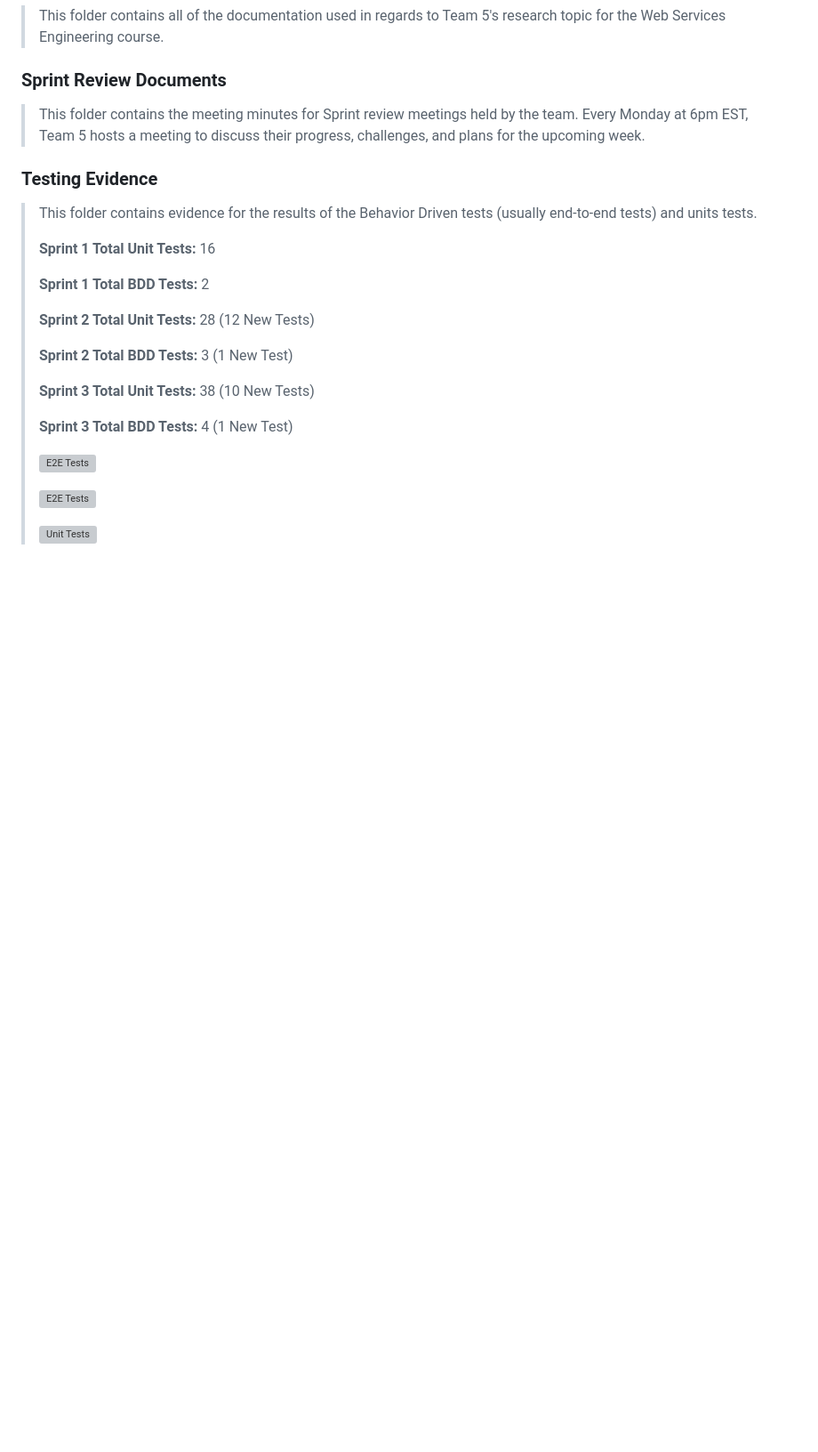
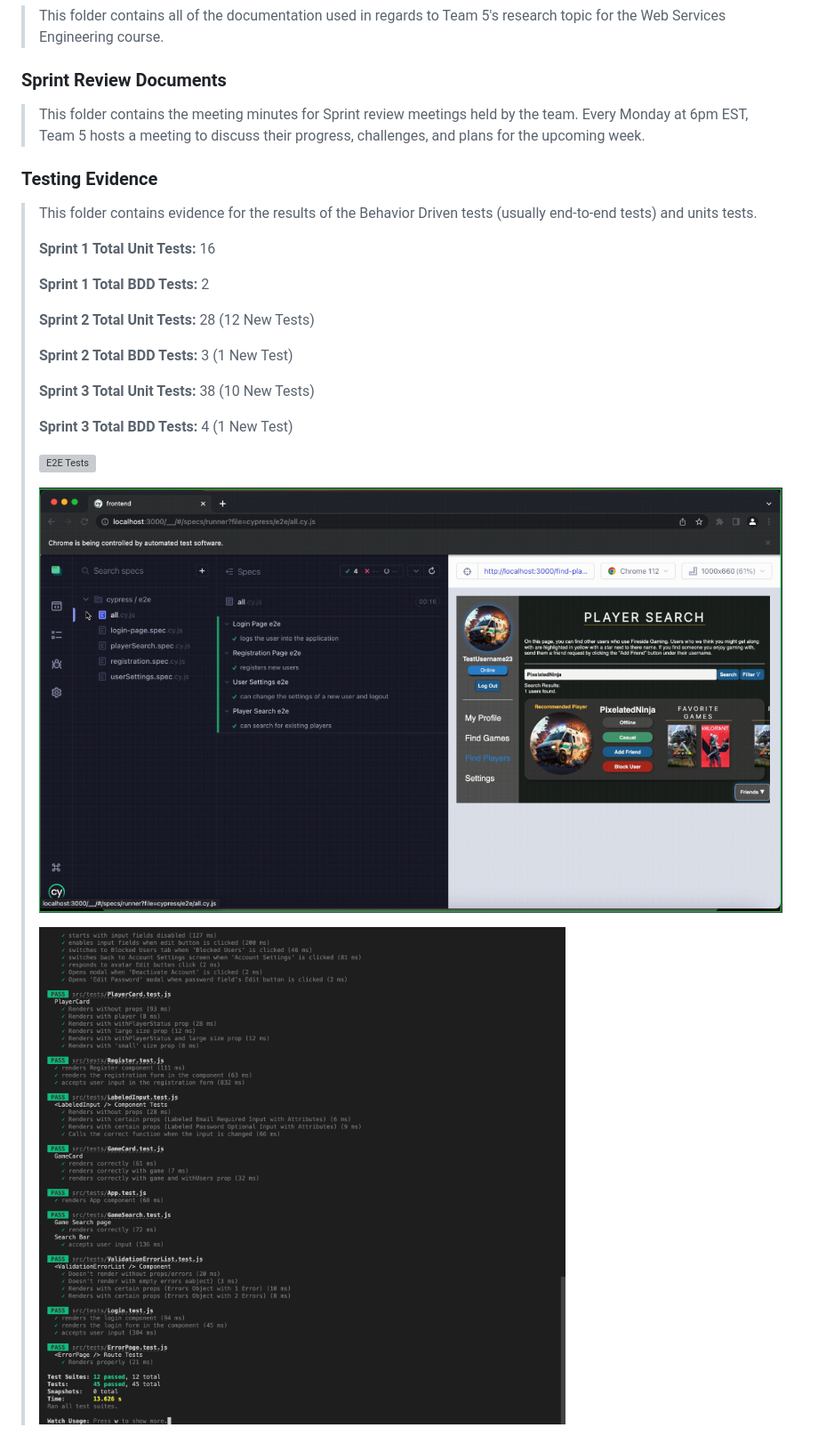
Before and after one commit to teandersonj/Team-5-Web-Services-Engineering, a Markdown page: Documentation/README.md, the part around the change printed below. Shown: that part at 89% size. Rendered like a GitHub page; pictures changed too: Documentation/Testing Evidence/Sprint3_BDDTest_Evidence.png (added), Documentation/Testing Evidence/Sprint3_UnitTest_Evidence.png (added); blank space fills up the shorter version; grey boxes are pictures that could not be loaded.

Commit message:
Testing documentation & updates

```diff
--- a/Documentation/README.md
+++ b/Documentation/README.md
@@ -47,4 +47,4 @@ Team 5's Git Repository for Web Services Engineering
 >
->![E2E Tests](/Documentation/Testing%20Evidence/Team5-Sprint2-E2ETests.png)
+>![E2E Tests](/Documentation/Testing%20Evidence/Sprint3_BDDTest_Evidence.png)
 >
->![Unit Tests](/Documentation/Testing%20Evidence/Team5_Sprint2_UnitTests.png)
+>![Unit Tests](/Documentation/Testing%20Evidence/Sprint3_UnitTest_Evidence.png)
```
Also changed, not shown: other parts of Documentation/README.md (+1 -1 lines), 4 other files.
